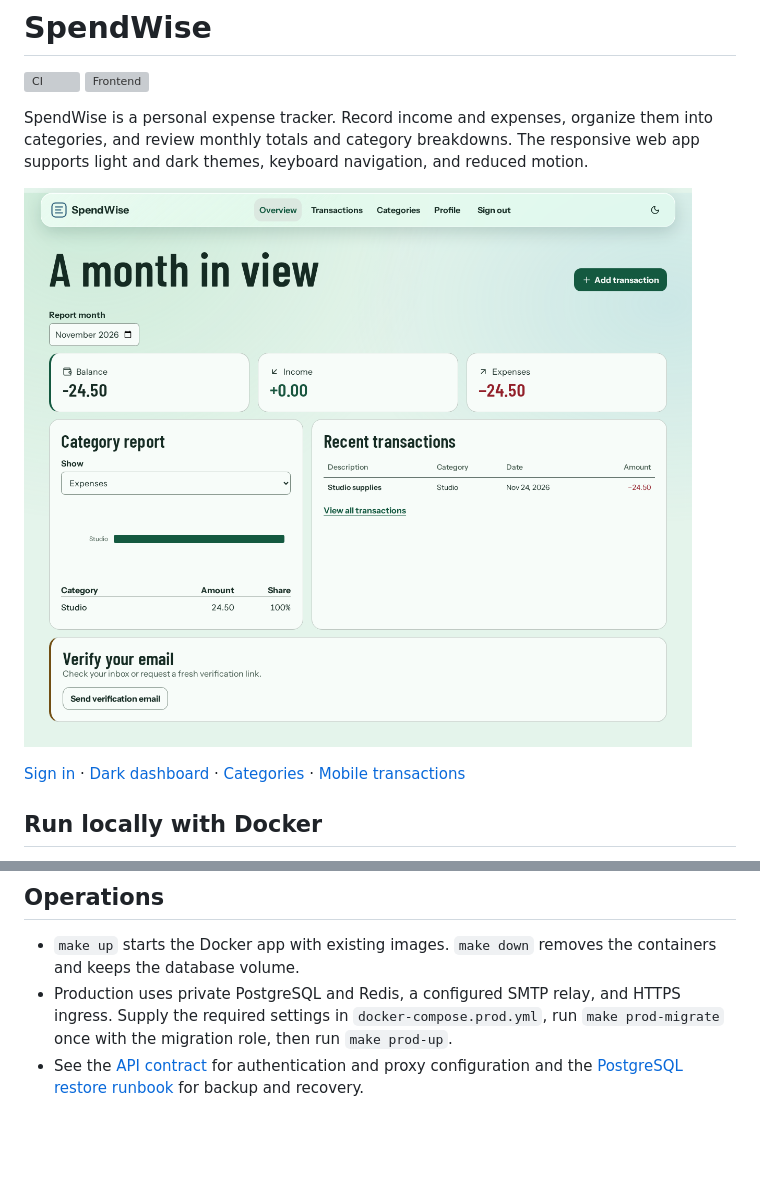
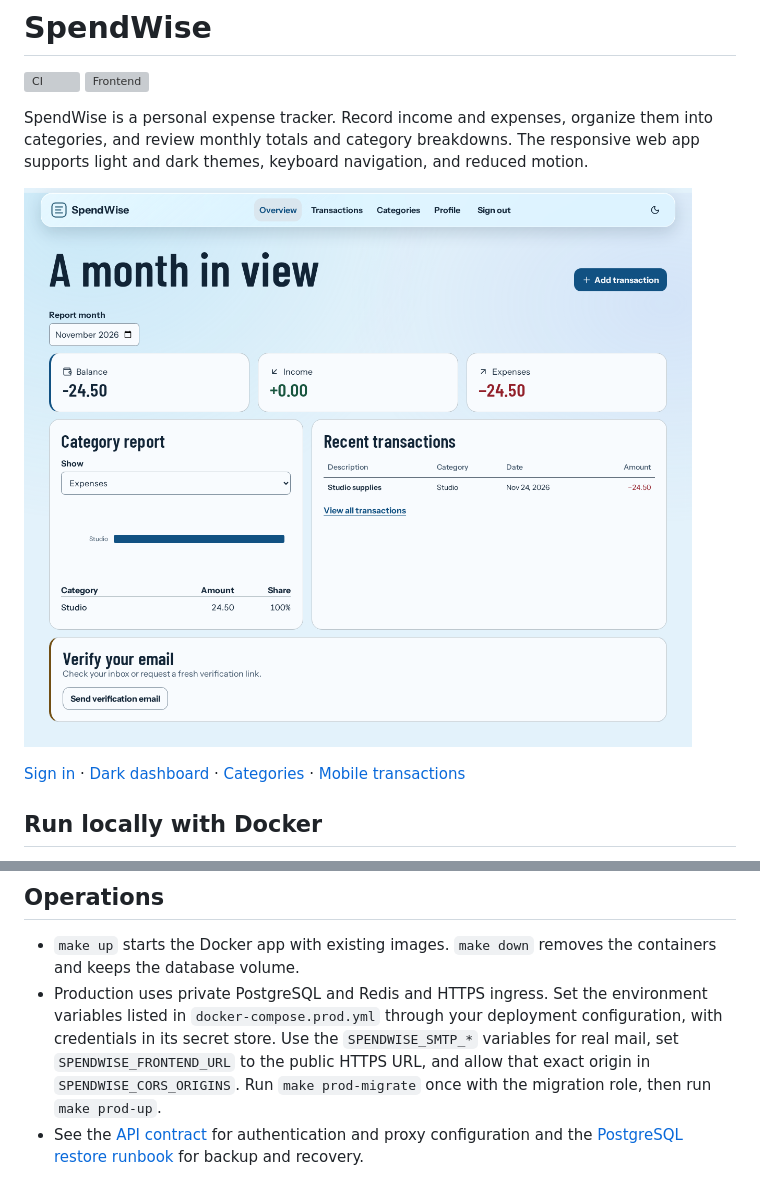
Before and after one commit to Manan-2805/SpendWise, a Markdown page: README.md, 2 parts joined by grey strips. Rendered like a GitHub page; pictures changed too: docs/screenshots/frontend/dashboard-light.png; blank space fills up the shorter version; grey boxes are pictures that could not be loaded.

```diff
--- a/README.md
+++ b/README.md
@@ -58,5 +74,5 @@ Regenerate API types with `make openapi` and `npm --prefix frontend run api:gene
 ## Operations
 
 - `make up` starts the Docker app with existing images. `make down` removes the containers and keeps the database volume.
-- Production uses private PostgreSQL and Redis, a configured SMTP relay, and HTTPS ingress. Supply the required settings in `docker-compose.prod.yml`, run `make prod-migrate` once with the migration role, then run `make prod-up`.
+- Production uses private PostgreSQL and Redis and HTTPS ingress. Set the environment variables listed in `docker-compose.prod.yml` through your deployment configuration, with credentials in its secret store. Use the `SPENDWISE_SMTP_*` variables for real mail, set `SPENDWISE_FRONTEND_URL` to the public HTTPS URL, and allow that exact origin in `SPENDWISE_CORS_ORIGINS`. Run `make prod-migrate` once with the migration role, then run `make prod-up`.
 - See the [API contract](docs/api-contract.md) for authentication and proxy configuration and the [PostgreSQL restore runbook](docs/RESTORE.md) for backup and recovery.
```
Also changed, not shown: other parts of README.md (+18 -2 lines), docs/CHANGELOG_AI.md (+22 -0 lines), docs/screenshots/frontend/categories.png, docs/screenshots/frontend/dashboard-dark.png, docs/screenshots/frontend/sign-in.png, docs/screenshots/frontend/transactions-mobile.png, 4 other files.
